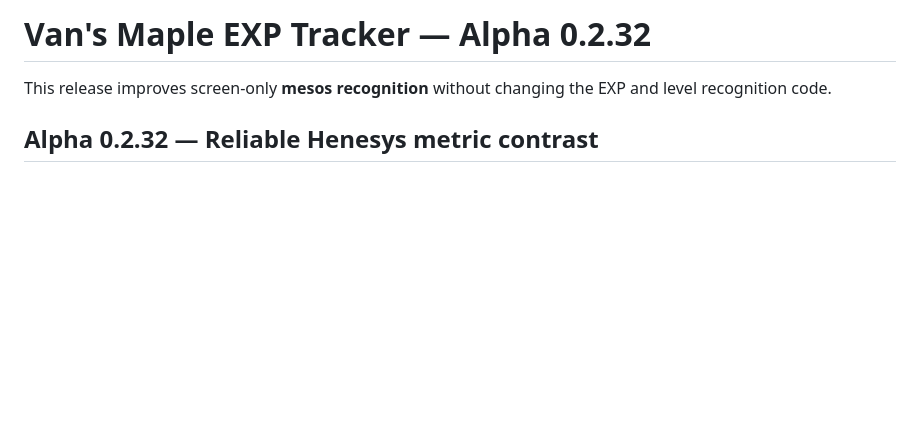
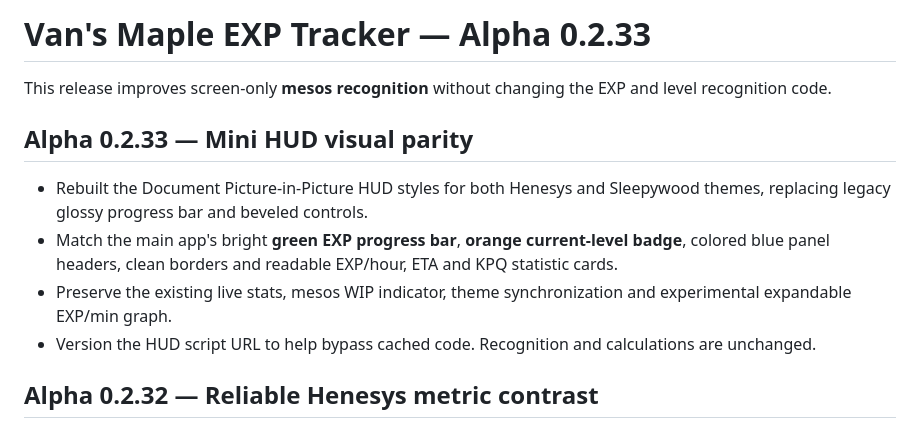
Before and after one commit to abonifacio517/maple-exp-tracker, a Markdown page: README.md, the part around the change. Drawn GitHub-style; blank space fills up the shorter version.

Commit message:
Document Alpha 0.2.33 mini HUD visual overhaul

```diff
--- a/README.md
+++ b/README.md
@@ -1,6 +1,13 @@
-# Van's Maple EXP Tracker — Alpha 0.2.32
+# Van's Maple EXP Tracker — Alpha 0.2.33
 
 This release improves screen-only **mesos recognition** without changing the EXP and level recognition code.
+
+## Alpha 0.2.33 — Mini HUD visual parity
+
+- Rebuilt the Document Picture-in-Picture HUD styles for both Henesys and Sleepywood themes, replacing legacy glossy progress bar and beveled controls.
+- Match the main app's bright **green EXP progress bar**, **orange current-level badge**, colored blue panel headers, clean borders and readable EXP/hour, ETA and KPQ statistic cards.
+- Preserve the existing live stats, mesos WIP indicator, theme synchronization and experimental expandable EXP/min graph.
+- Version the HUD script URL to help bypass cached code. Recognition and calculations are unchanged.
 
 ## Alpha 0.2.32 — Reliable Henesys metric contrast
 
```
